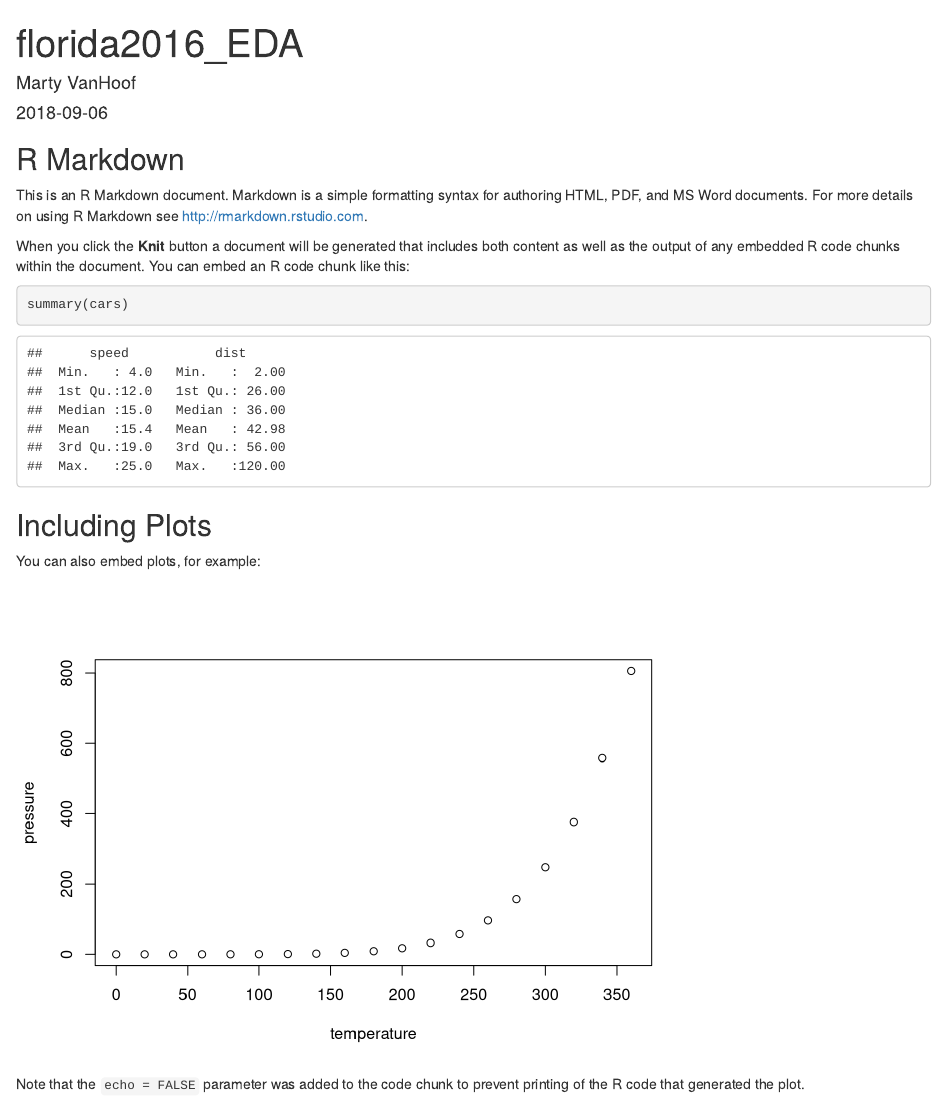
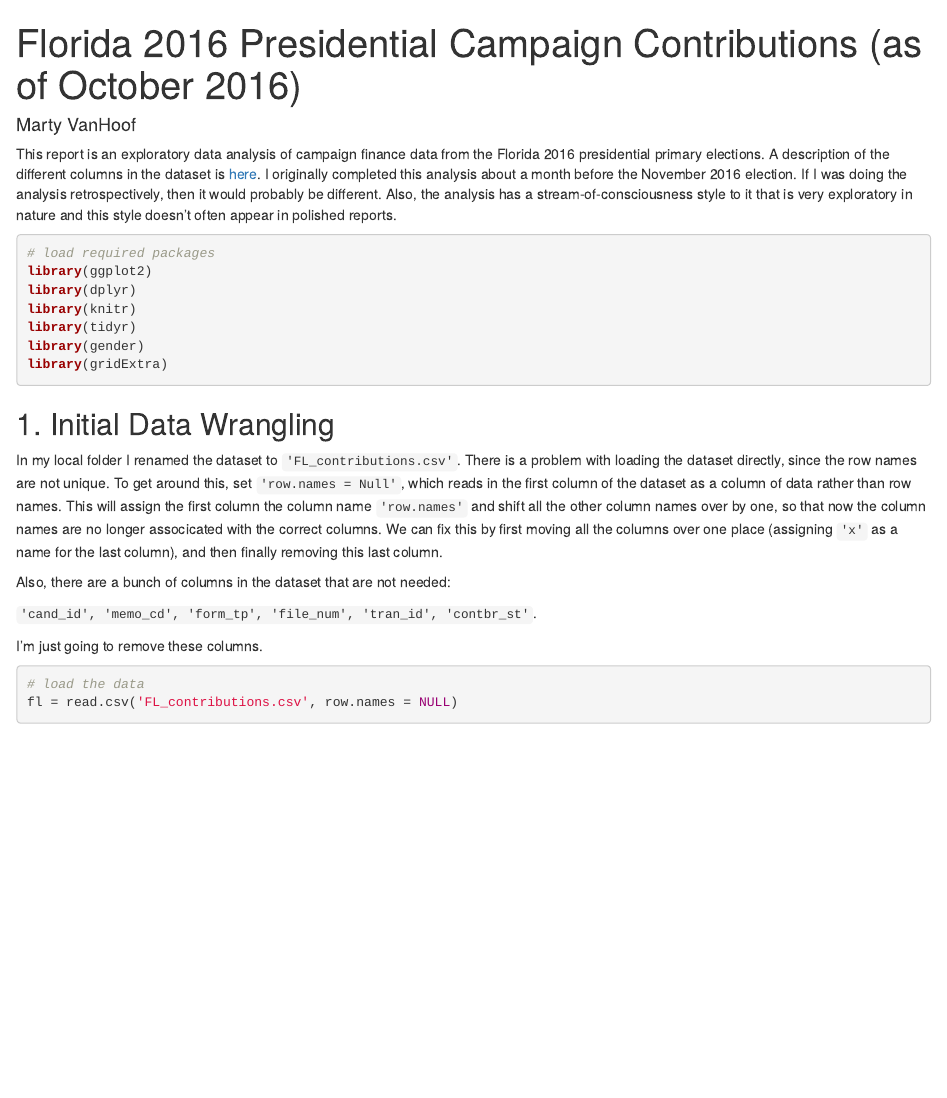
Before and after one commit to marty-vanhoof/Florida2016_Campaign_Contributions, an R Markdown document (florida2016_EDA.Rmd): the page in a window 1100 px wide, from its top. Rendered offline with R 4.5, knitr and Pandoc, with nearby package versions; some code elsewhere in the file could not run offline.

Commit message:
Start initial data wrangling

````diff
--- a/florida2016_EDA.Rmd
+++ b/florida2016_EDA.Rmd
@@ -1,27 +1,37 @@
 ---
-title: "florida2016_EDA"
+title: "Florida 2016 Presidential Campaign Contributions (as of October 2016)"
 author: "Marty VanHoof"
-date: '2018-09-06'
-output: html_document
+output:
+  html_document: default
+  pdf_document: default
 ---
 
 ```{r setup, include=FALSE}
-knitr::opts_chunk$set(echo = TRUE)
+# knitr::opts_chunk$set(echo = TRUE)
 ```
 
-## R Markdown
+This report is an exploratory data analysis of campaign finance data from the Florida 2016 presidential primary elections.  A description of the different columns in the dataset is [here](https://www.dropbox.com/s/2fc15css7bp0jgq/CONTRIBUTOR_FORMAT.txt?dl=0).  I originally completed this analysis about a month before the November 2016 election.  If I was doing the analysis retrospectively, then it would probably be different.  Also, the analysis has a stream-of-consciousness style to it that is very exploratory in nature and this style doesn't often appear in polished reports.
 
-This is an R Markdown document. Markdown is a simple formatting syntax for authoring HTML, PDF, and MS Word documents. For more details on using R Markdown see <http://rmarkdown.rstudio.com>.
-
-When you click the **Knit** button a document will be generated that includes both content as well as the output of any embedded R code chunks within the document. You can embed an R code chunk like this:
-
-```{r cars}
-summary(cars)
+```{r packages, message=FALSE, warning=FALSE}
+# load required packages
+library(ggplot2)
+library(dplyr)
+library(knitr)
+library(tidyr)
+library(gender)
+library(gridExtra)
 ```
 
-## Including Plots
+## 1. Initial Data Wrangling
 
-You can also embed plots, for example:
+In my local folder I renamed the dataset to `'FL_contributions.csv'`.  There is a problem with loading the dataset directly, since the row names are not unique.  To get around this, set `'row.names = Null'`, which reads in the first column of the dataset as a column of data rather than row names.  This will assign the first column the column name `'row.names'` and shift all the other column names over by one, so that now the column names are no longer associcated with the correct columns.  We can fix this by first moving all the columns over one place (assigning `'x'` as a name for the last column), and then finally removing this last column.
 
-```{r pressure, echo=FALSE}
-plot(pressure)
+Also, there are a bunch of columns in the dataset that are not needed:
+
+`'cand_id', 'memo_cd', 'form_tp', 'file_num', 'tran_id', 'contbr_st'`.
+
+I'm just going to remove these columns.
+
+```{r}
+# load the data
+fl = read.csv('FL_contributions.csv', row.names = NULL)
@@ -30 +43,0 @@ plot(pressure)
-Note that the `echo = FALSE` parameter was added to the code chunk to prevent printing of the R code that generated the plot.
````
Also changed, not shown: florida2016_EDA.html, florida2016_EDA.Rmd (6 more changed lines).
